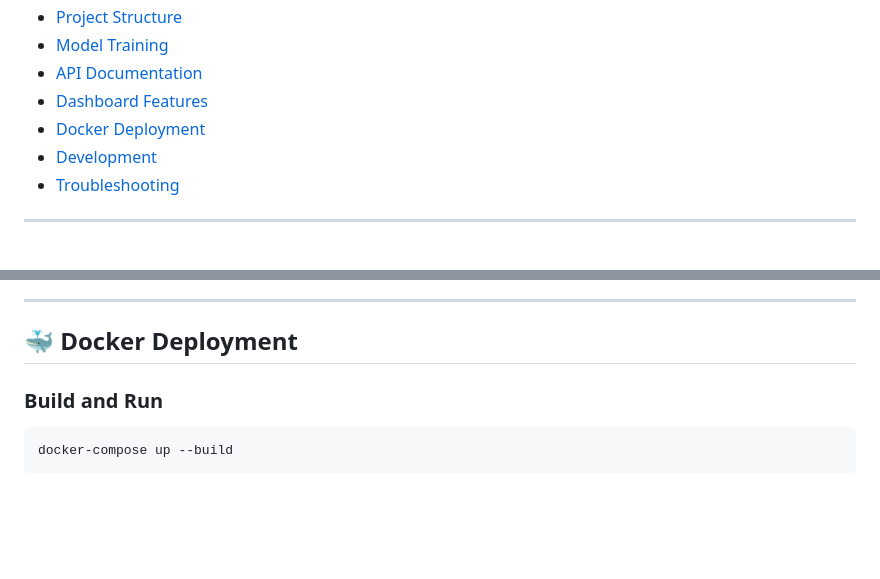
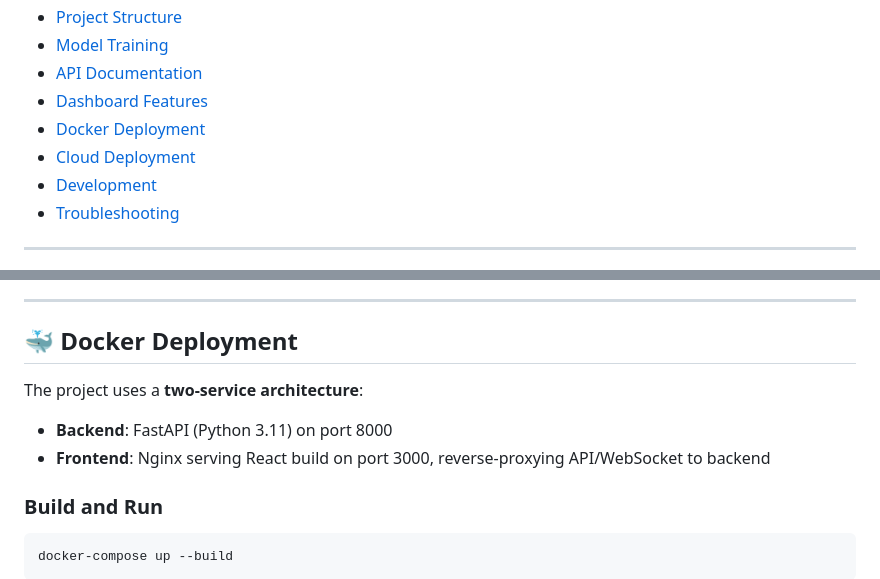
Before and after one commit to gagu00000/bank-churn-prediction-dashboard, a Markdown page: README.md, 2 parts joined by grey strips. Rendered like a GitHub page; blank space fills up the shorter version.

````diff
--- a/README.md
+++ b/README.md
@@ -28,6 +30,7 @@
 - [API Documentation](#api-documentation)
 - [Dashboard Features](#dashboard-features)
 - [Docker Deployment](#docker-deployment)
+- [Cloud Deployment](#cloud-deployment)
 - [Development](#development)
 - [Troubleshooting](#troubleshooting)
 
@@ -326,6 +354,10 @@ Visit http://localhost:8000/docs for Swagger UI
 
 ## 🐳 Docker Deployment
 
+The project uses a **two-service architecture**:
+- **Backend**: FastAPI (Python 3.11) on port 8000
+- **Frontend**: Nginx serving React build on port 3000, reverse-proxying API/WebSocket to backend
+
 ### Build and Run
 ```bash
 docker-compose up --build
````
Also changed, not shown: other parts of README.md (+85 -32 lines).
